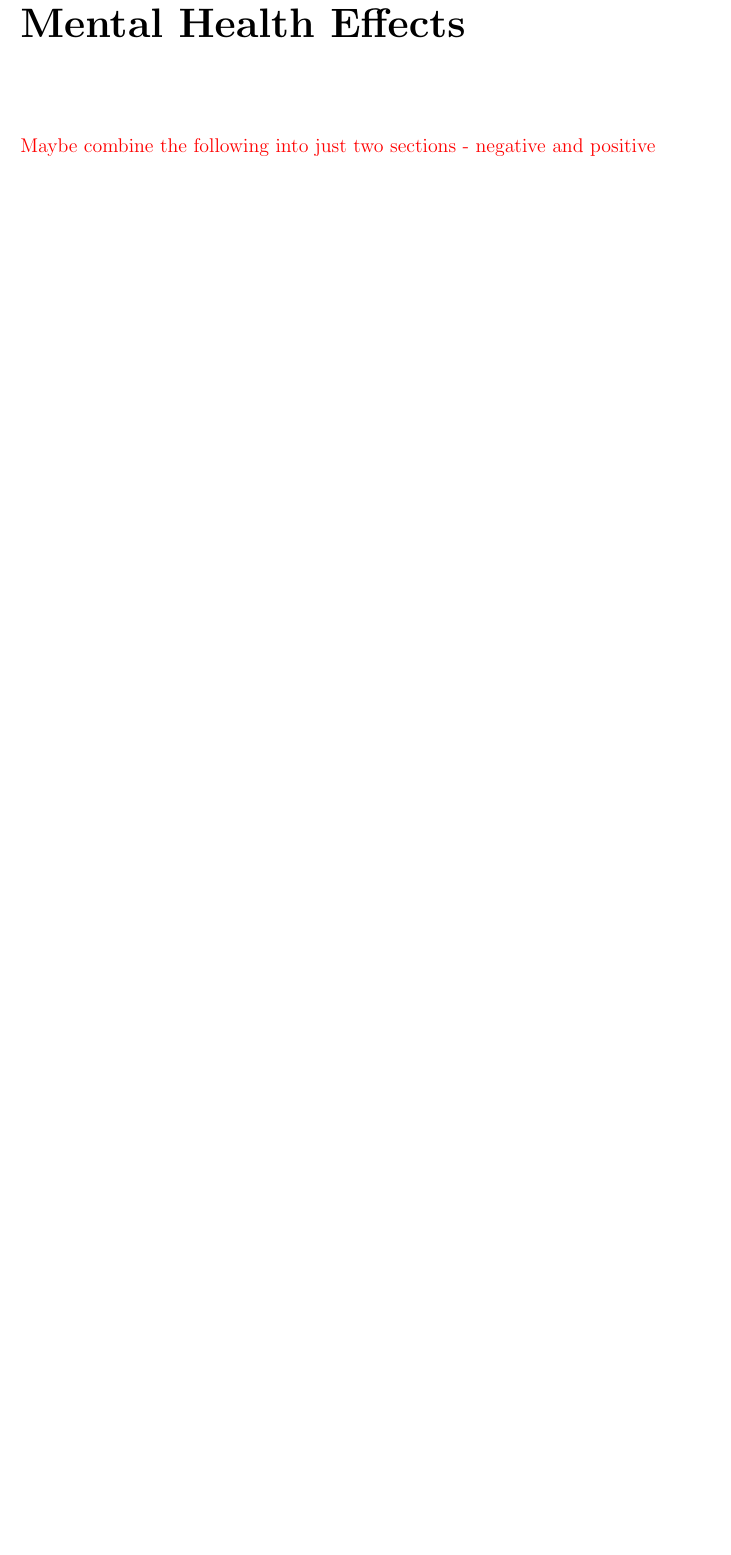
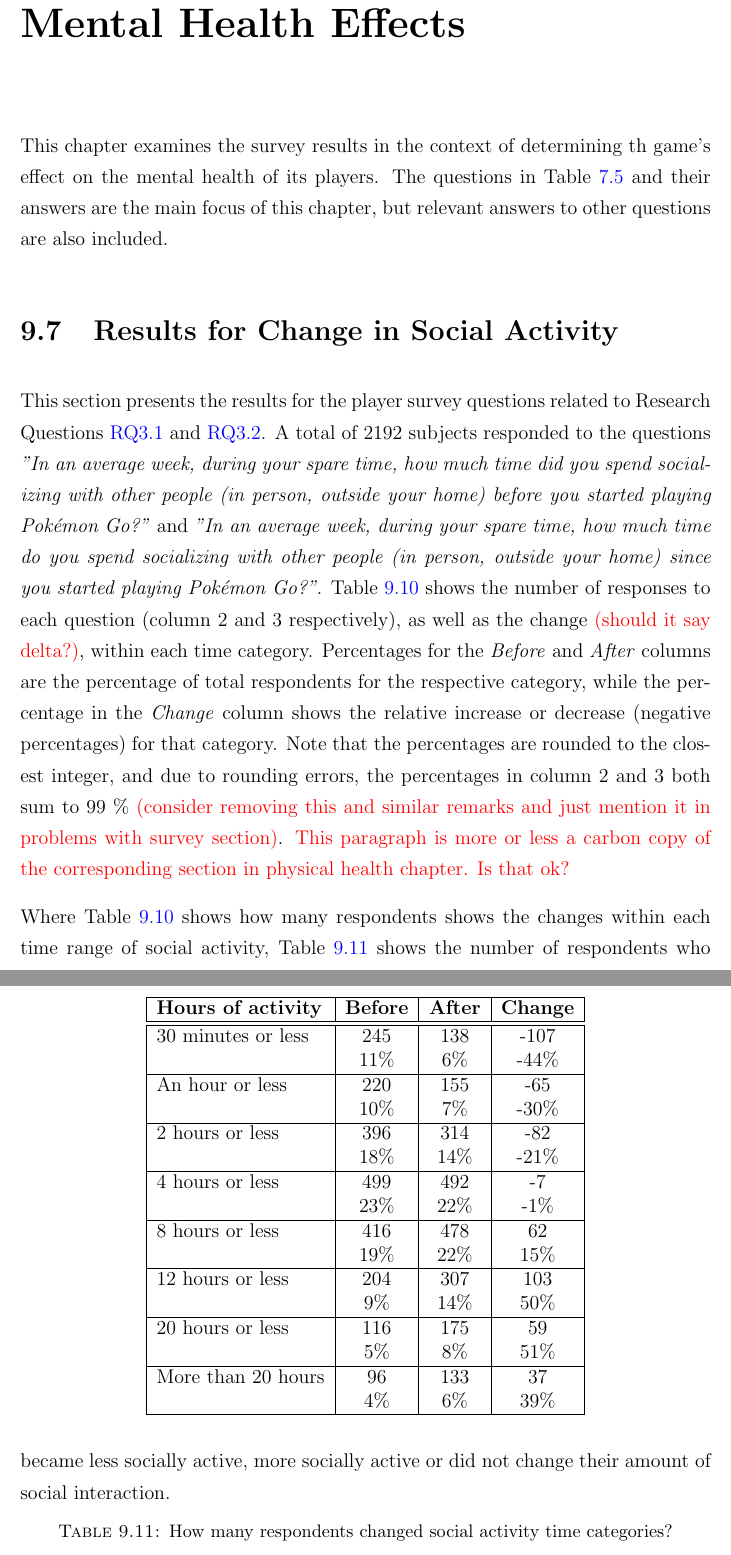
Before and after one commit to askjervold/msc-thesis, a LaTeX thesis (main.tex, which reads Chapters/5-player-study-health-effects.tex): part of page 67 of 77 before the commit and two parts of pages 67 and 68 of 79 after it, the two joined at a grey line, cut so that both start at the same text, the shorter picture padded with empty space. Compiled offline with pdfLaTeX.

Commit message:
Add results for social activity to mental health chapter

```diff
--- a/Chapters/5-player-study-health-effects.tex
+++ b/Chapters/5-player-study-health-effects.tex
@@ -309,4 +309,40 @@ The other serious accident respondents were involved in because of playing Poké
 \label{chapter:player-study-mental}
 \lhead{Chapter \ref{chapter:player-study-mental}. \emph{Player Study - Mental Health Effects}}
 
-\todo{Maybe combine the following into just two sections - negative and positive}
+This chapter examines the survey results in the context of determining th game's effect on the mental health of its players. The questions in Table \ref{tbl:rg3-survey-questions} and their answers are the main focus of this chapter, but relevant answers to other questions are also included.
+
+\section{Results for Change in Social Activity}
+
+This section presents the results for the player survey questions related to Research Questions \ref{RQ3.1} and \ref{RQ3.2}. A total of 2192 subjects responded to the questions \emph{"In an average week, during your spare time, how much time did you spend socializing with other people (in person, outside your home) before you started playing Pokémon Go?"} and \emph{"In an average week, during your spare time, how much time do you spend socializing with other people (in person, outside your home) since you started playing Pokémon Go?"}. Table \ref{tbl:social-activity-before-and-after} shows the number of responses to each question (column 2 and 3 respectively), as well as the change \todo{(should it say delta?)}, within each time category. Percentages for the \emph{Before} and \emph{After} columns are the percentage of total respondents for the respective category, while the percentage in the \emph{Change} column shows the relative increase or decrease (negative percentages) for that category. Note that the percentages are rounded to the closest integer, and due to rounding errors, the percentages in column 2 and 3 both sum to 99 \% \todo{(consider removing this and similar remarks and just mention it in problems with survey section)}. \todo{This paragraph is more or less a carbon copy of the corresponding section in physical health chapter. Is that ok?}
+
+\begin{table}[h]
+	\centering
+	\caption{Social activity before and after Pokémon GO}
+	\label{tbl:social-activity-before-and-after}
+	\begin{tabular}{|l|c|c|c|}
+		\hline
+		\textbf{Hours of activity} & \textbf{Before} & \textbf{After} & \textbf{Change} \\\hline\hline
+		30 minutes or less	& 245 & 138 & -107\\
+		& 11\% & 6\% & -44\%\\\hline
+		An hour or less & 220 & 155 & -65\\
+		& 10\% & 7\% & -30\%\\\hline
+		2 hours or less & 396 & 314 & -82\\
+		& 18\% & 14\% & -21\%\\\hline
+		4 hours or less & 499 & 492 & -7\\
+		& 23\% & 22\% & -1\%\\\hline
+		8 hours or less & 416 & 478 & 62\\
+		& 19\% & 22\% & 15\%\\\hline
+		12 hours or less	& 204 & 307 & 103\\
+		& 9\% & 14\% & 50\%\\\hline
+		20 hours or less	& 116 & 175 & 59\\
+		& 5\% & 8\% & 51\%\\\hline
+		More than 20 hours	& 96 & 133 & 37\\
+		& 4\% & 6\% & 39\%\\\hline
+	\end{tabular}
+\end{table}
+
+Where Table \ref{tbl:social-activity-before-and-after} shows how many respondents shows the changes within each time range of social activity, Table \ref{tbl:social-activity-change-or-stable} shows the number of respondents who became less socially active, more socially active or did not change their amount of social interaction.
+
+\begin{table}[h]
+	\centering
+	\caption{How many respondents changed social activity time categories?}
```
Also changed, not shown: Chapters/5-player-study-health-effects.tex (10 more changed lines).
